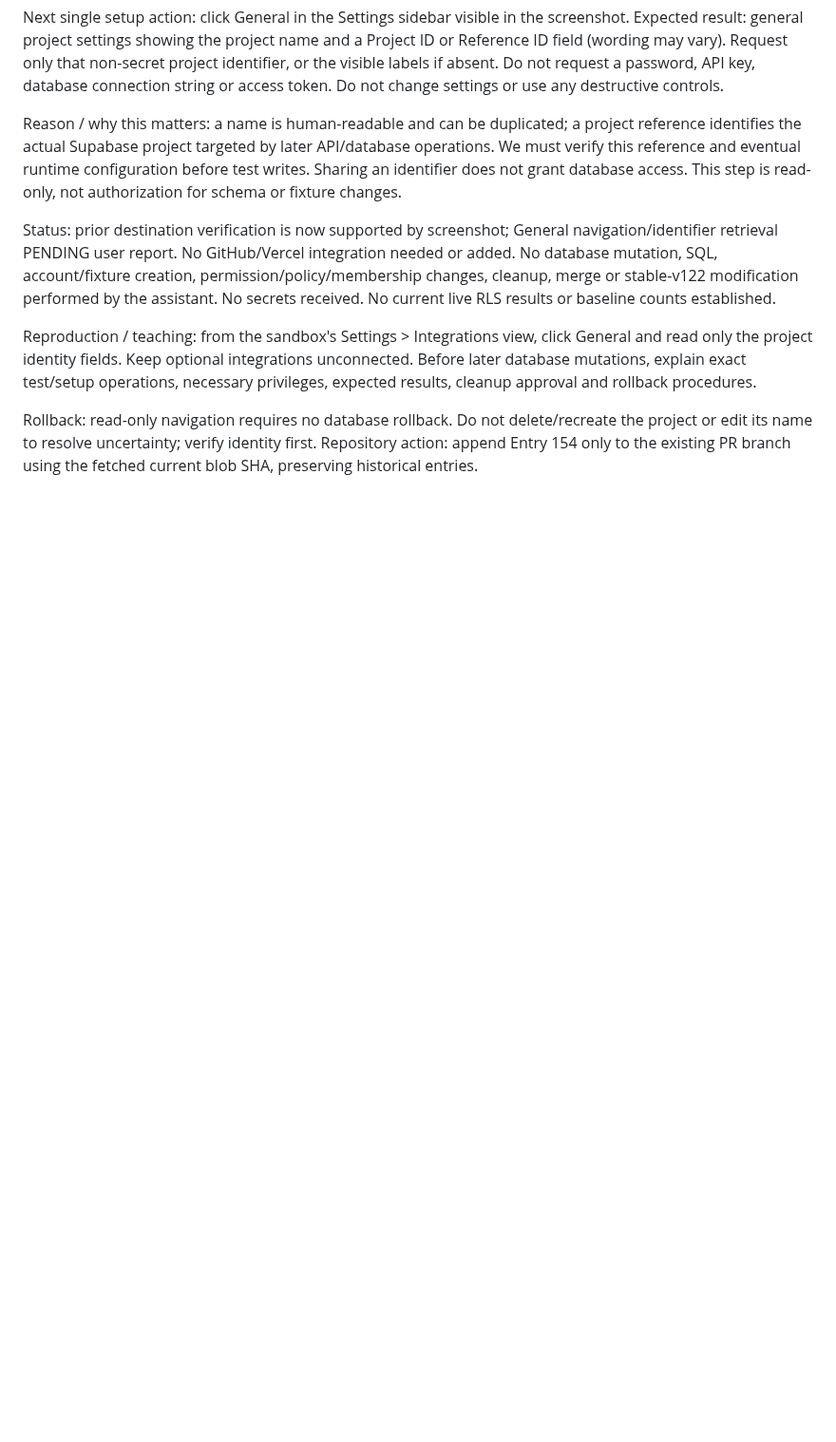
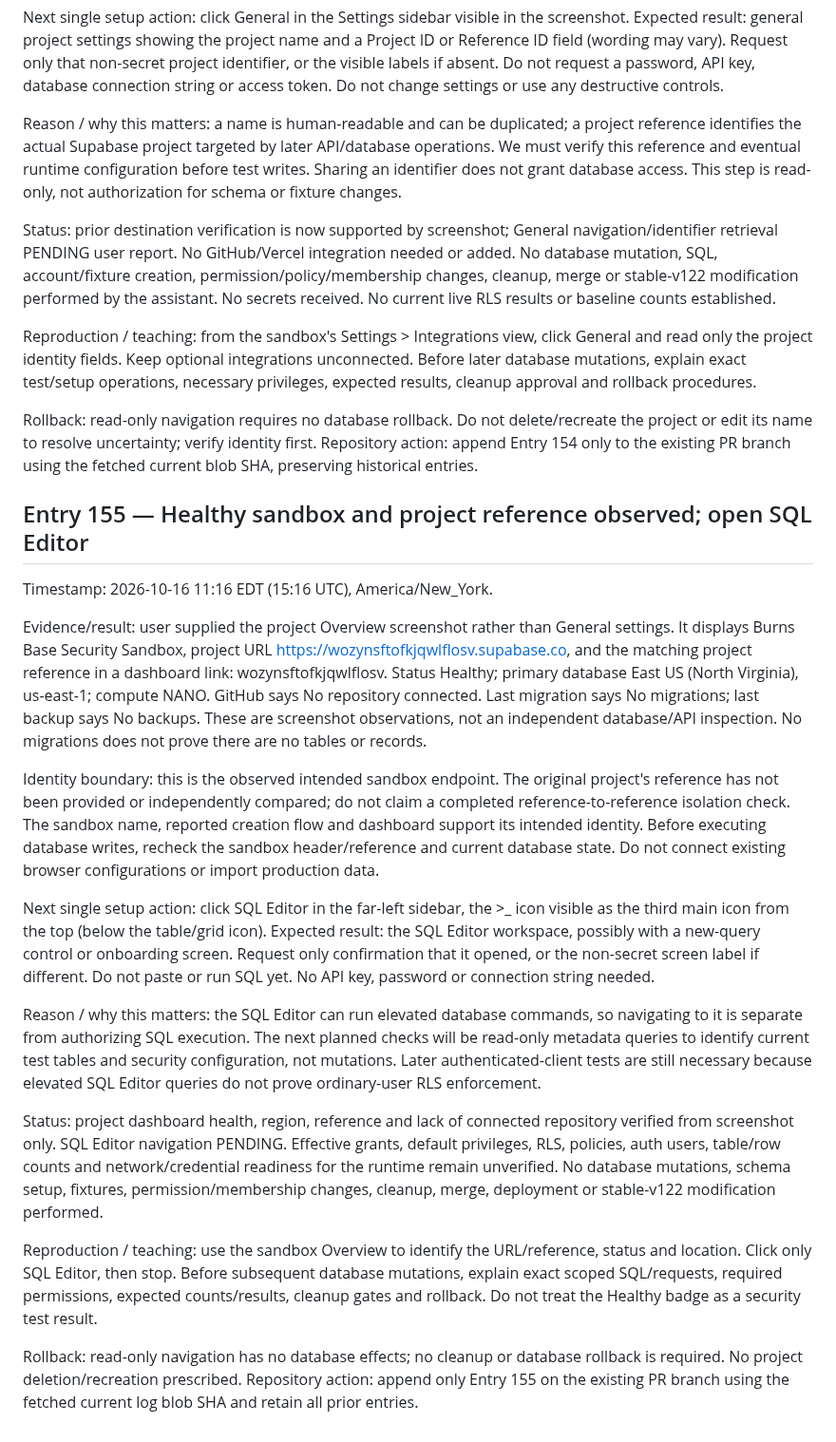
Before and after one commit to BurnsSquad/steven-os-mobile-test, a Markdown page: docs/DEVELOPMENT_LOG.md, the part around the change. Shown at 95% size. GitHub-like rendering; blank space fills up the shorter version.

Commit message:
Record Entry 155: sandbox health and reference verified from screenshot

```diff
--- a/docs/DEVELOPMENT_LOG.md
+++ b/docs/DEVELOPMENT_LOG.md
@@ -211,3 +211,22 @@ Status: prior destination verification is now supported by screenshot; General n
 Reproduction / teaching: from the sandbox's Settings > Integrations view, click General and read only the project identity fields. Keep optional integrations unconnected. Before later database mutations, explain exact test/setup operations, necessary privileges, expected results, cleanup approval and rollback procedures.
 
 Rollback: read-only navigation requires no database rollback. Do not delete/recreate the project or edit its name to resolve uncertainty; verify identity first. Repository action: append Entry 154 only to the existing PR branch using the fetched current blob SHA, preserving historical entries.
+
+
+## Entry 155 — Healthy sandbox and project reference observed; open SQL Editor
+
+Timestamp: 2026-10-16 11:16 EDT (15:16 UTC), America/New_York.
+
+Evidence/result: user supplied the project Overview screenshot rather than General settings. It displays Burns Base Security Sandbox, project URL https://wozynsftofkjqwlflosv.supabase.co, and the matching project reference in a dashboard link: wozynsftofkjqwlflosv. Status Healthy; primary database East US (North Virginia), us-east-1; compute NANO. GitHub says No repository connected. Last migration says No migrations; last backup says No backups. These are screenshot observations, not an independent database/API inspection. No migrations does not prove there are no tables or records.
+
+Identity boundary: this is the observed intended sandbox endpoint. The original project's reference has not been provided or independently compared; do not claim a completed reference-to-reference isolation check. The sandbox name, reported creation flow and dashboard support its intended identity. Before executing database writes, recheck the sandbox header/reference and current database state. Do not connect existing browser configurations or import production data.
+
+Next single setup action: click SQL Editor in the far-left sidebar, the >_ icon visible as the third main icon from the top (below the table/grid icon). Expected result: the SQL Editor workspace, possibly with a new-query control or onboarding screen. Request only confirmation that it opened, or the non-secret screen label if different. Do not paste or run SQL yet. No API key, password or connection string needed.
+
+Reason / why this matters: the SQL Editor can run elevated database commands, so navigating to it is separate from authorizing SQL execution. The next planned checks will be read-only metadata queries to identify current test tables and security configuration, not mutations. Later authenticated-client tests are still necessary because elevated SQL Editor queries do not prove ordinary-user RLS enforcement.
+
+Status: project dashboard health, region, reference and lack of connected repository verified from screenshot only. SQL Editor navigation PENDING. Effective grants, default privileges, RLS, policies, auth users, table/row counts and network/credential readiness for the runtime remain unverified. No database mutations, schema setup, fixtures, permission/membership changes, cleanup, merge, deployment or stable-v122 modification performed.
+
+Reproduction / teaching: use the sandbox Overview to identify the URL/reference, status and location. Click only SQL Editor, then stop. Before subsequent database mutations, explain exact scoped SQL/requests, required permissions, expected counts/results, cleanup gates and rollback. Do not treat the Healthy badge as a security test result.
+
+Rollback: read-only navigation has no database effects; no cleanup or database rollback is required. No project deletion/recreation prescribed. Repository action: append only Entry 155 on the existing PR branch using the fetched current log blob SHA and retain all prior entries.
```
